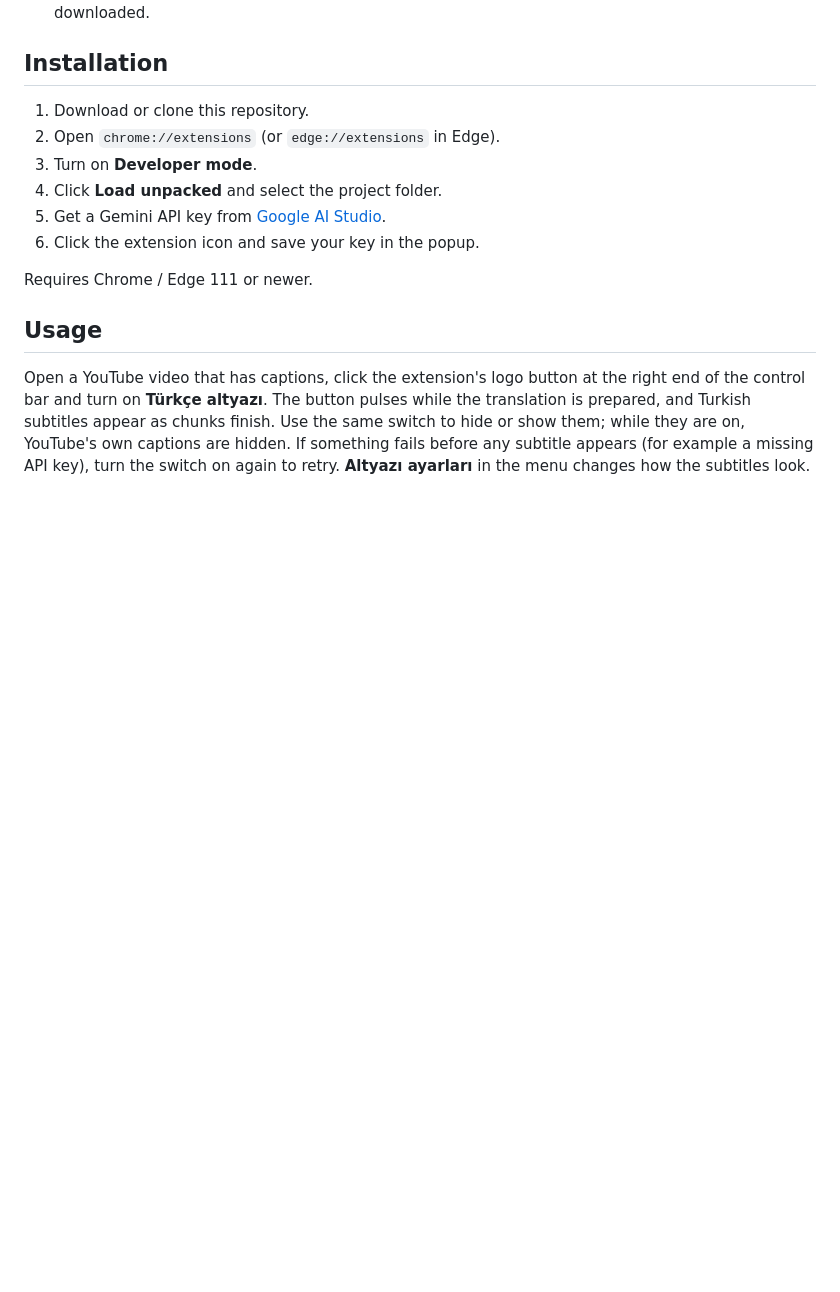
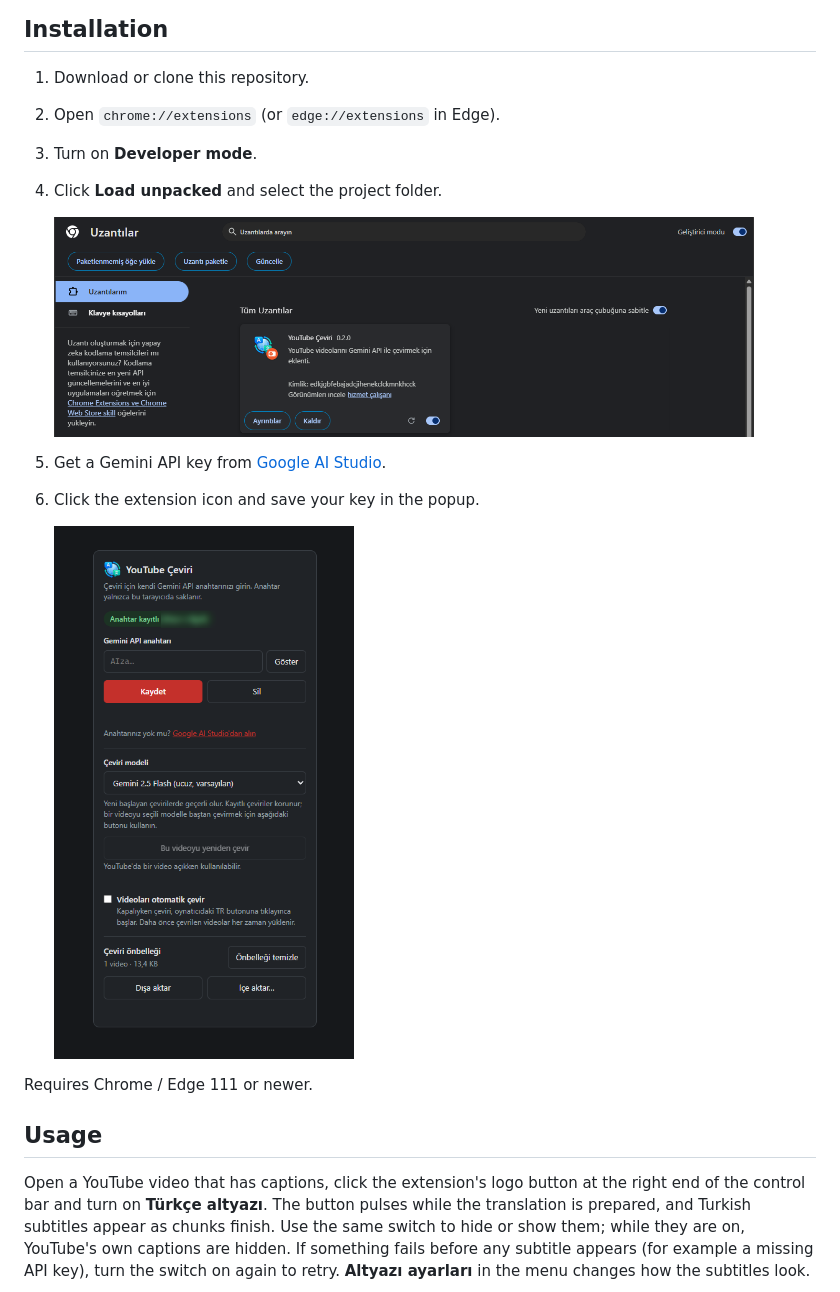
Before and after one commit to Blizzelf/youtube-gemini-turkish-subtitles, a Markdown page: README.md, the part around one of its changes. Rendered like a GitHub page; pictures changed too: docs/images/extensions.png (added), docs/images/popup.png (added); blank space fills up the shorter version.

```diff
--- a/README.md
+++ b/README.md
@@ -32,8 +36,13 @@ A Chrome / Edge extension (Manifest V3) that translates YouTube captions into Tu
 2. Open `chrome://extensions` (or `edge://extensions` in Edge).
 3. Turn on **Developer mode**.
 4. Click **Load unpacked** and select the project folder.
+
+   <img src="docs/images/extensions.png" width="700" alt="chrome://extensions with Developer mode on and the extension loaded">
+
 5. Get a Gemini API key from [Google AI Studio](https://aistudio.google.com/app/apikey).
 6. Click the extension icon and save your key in the popup.
+
+   <img src="docs/images/popup.png" width="300" alt="The popup with the API key, model and cache settings">
 
 Requires Chrome / Edge 111 or newer.
 
```
Also changed, not shown: other parts of README.md (+14 -0 lines), docs/images/menu.png (added), docs/images/settings.png (added), 2 other files.
